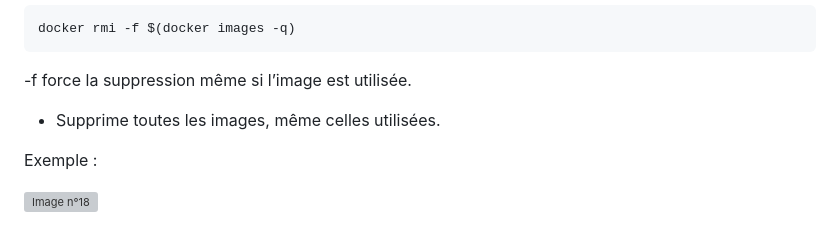
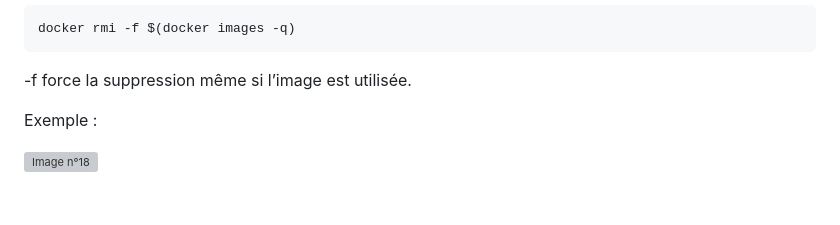
Before and after one commit to RyanLadmia/DockerJob, a Markdown page: Jour1/Job01/README.md, the part around the change. Drawn GitHub-style; blank space fills up the shorter version; grey boxes are pictures that could not be loaded.

Commit message:
Correction mineure

````diff
--- a/Jour1/Job01/README.md
+++ b/Jour1/Job01/README.md
@@ -233,8 +233,6 @@ ou
 docker rmi -f $(docker images -q)
 ```
  -f force la suppression même si l’image est utilisée.
-- Supprime toutes les images, même celles utilisées.
-
 
 
 Exemple :
````
